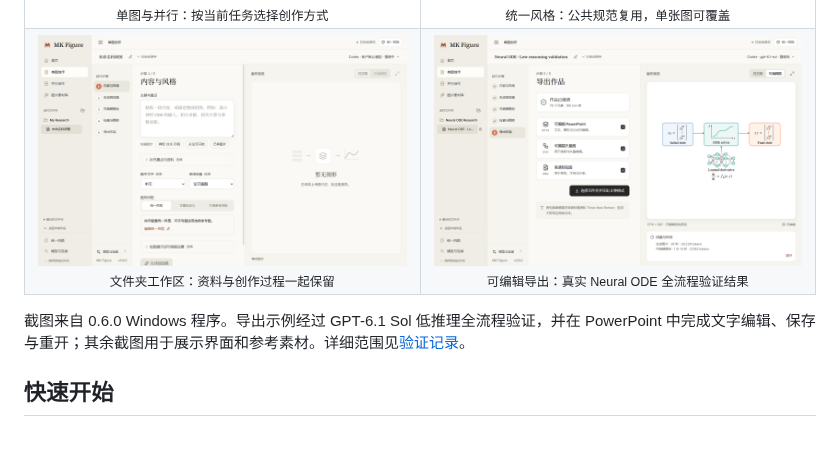
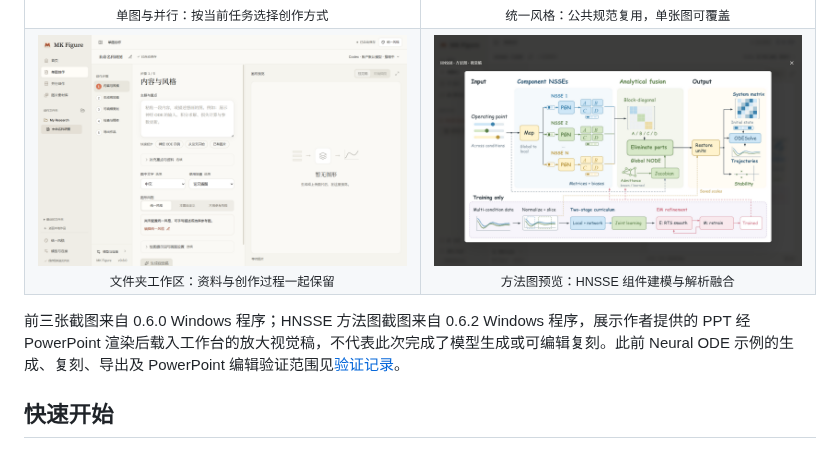
Before and after one commit to Layman-art/MKfigure, a Markdown page: README.md, the part around the change. GitHub-like rendering; pictures changed too: docs/assets/hnsse-method-preview.png (added).

```diff
--- a/README.md
+++ b/README.md
@@ -93,13 +93,13 @@
       <br><sub>文件夹工作区：资料与创作过程一起保留</sub>
     </td>
     <td width="50%" align="center">
-      <img src="docs/assets/editable-export.png" alt="Neural ODE 可编辑复刻结果及 PowerPoint、SVG、PNG 导出入口">
-      <br><sub>可编辑导出：真实 Neural ODE 全流程验证结果</sub>
+      <img src="docs/assets/hnsse-method-preview.png" alt="HNSSE 方法图在 MK Figure 中的放大视觉稿预览">
+      <br><sub>方法图预览：HNSSE 组件建模与解析融合</sub>
     </td>
   </tr>
 </table>
 
-截图来自 0.6.0 Windows 程序。导出示例经过 GPT-6.1 Sol 低推理全流程验证，并在 PowerPoint 中完成文字编辑、保存与重开；其余截图用于展示界面和参考素材。详细范围见[验证记录](docs/validation-0.6.0.md)。
+前三张截图来自 0.6.0 Windows 程序；HNSSE 方法图截图来自 0.6.2 Windows 程序，展示作者提供的 PPT 经 PowerPoint 渲染后载入工作台的放大视觉稿，不代表此次完成了模型生成或可编辑复刻。此前 Neural ODE 示例的生成、复刻、导出及 PowerPoint 编辑验证范围见[验证记录](docs/validation-0.6.0.md)。
 
 ## 快速开始
 
```
Also changed, not shown: docs/assets/README.md (+2 -1 lines).
